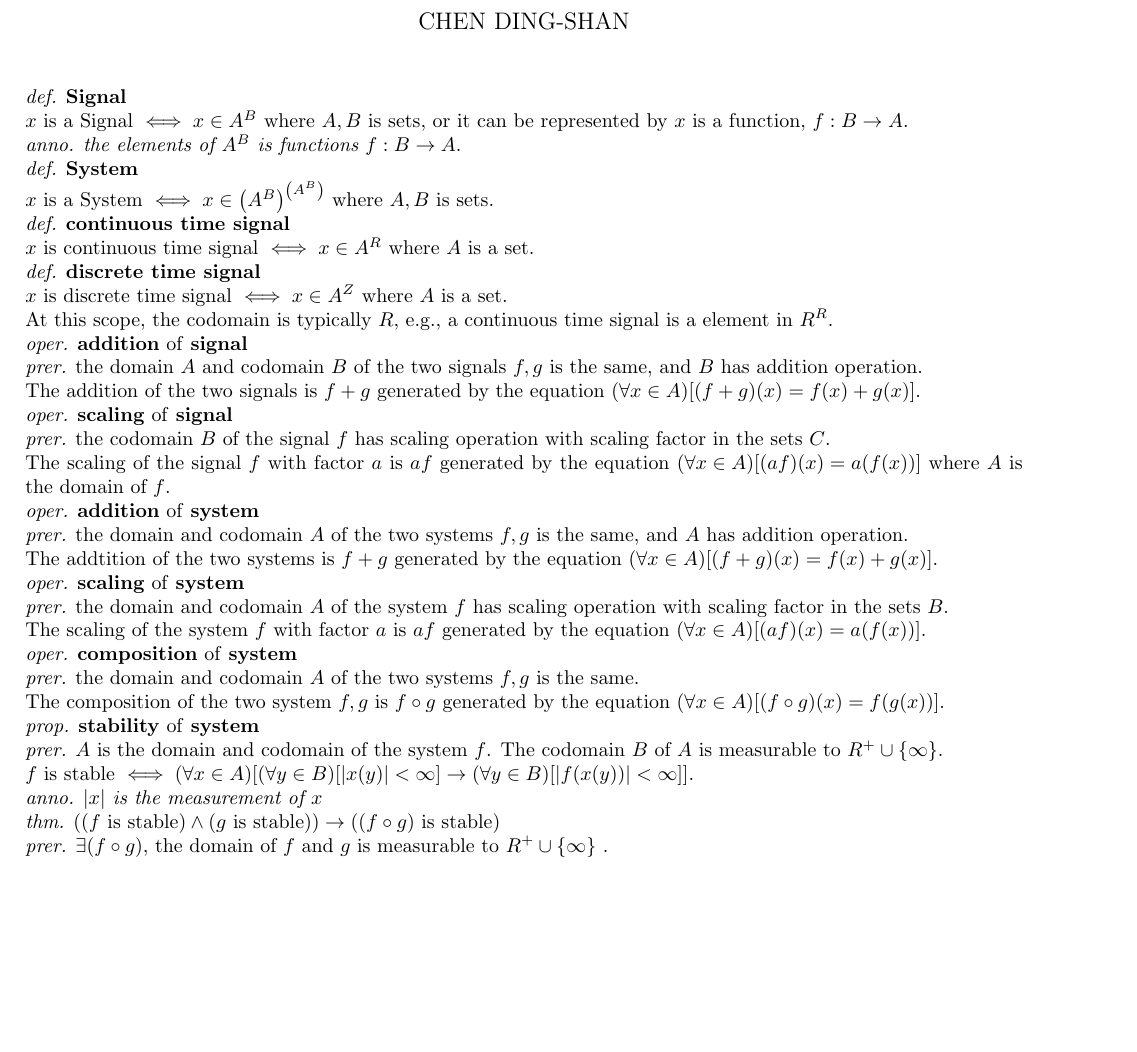
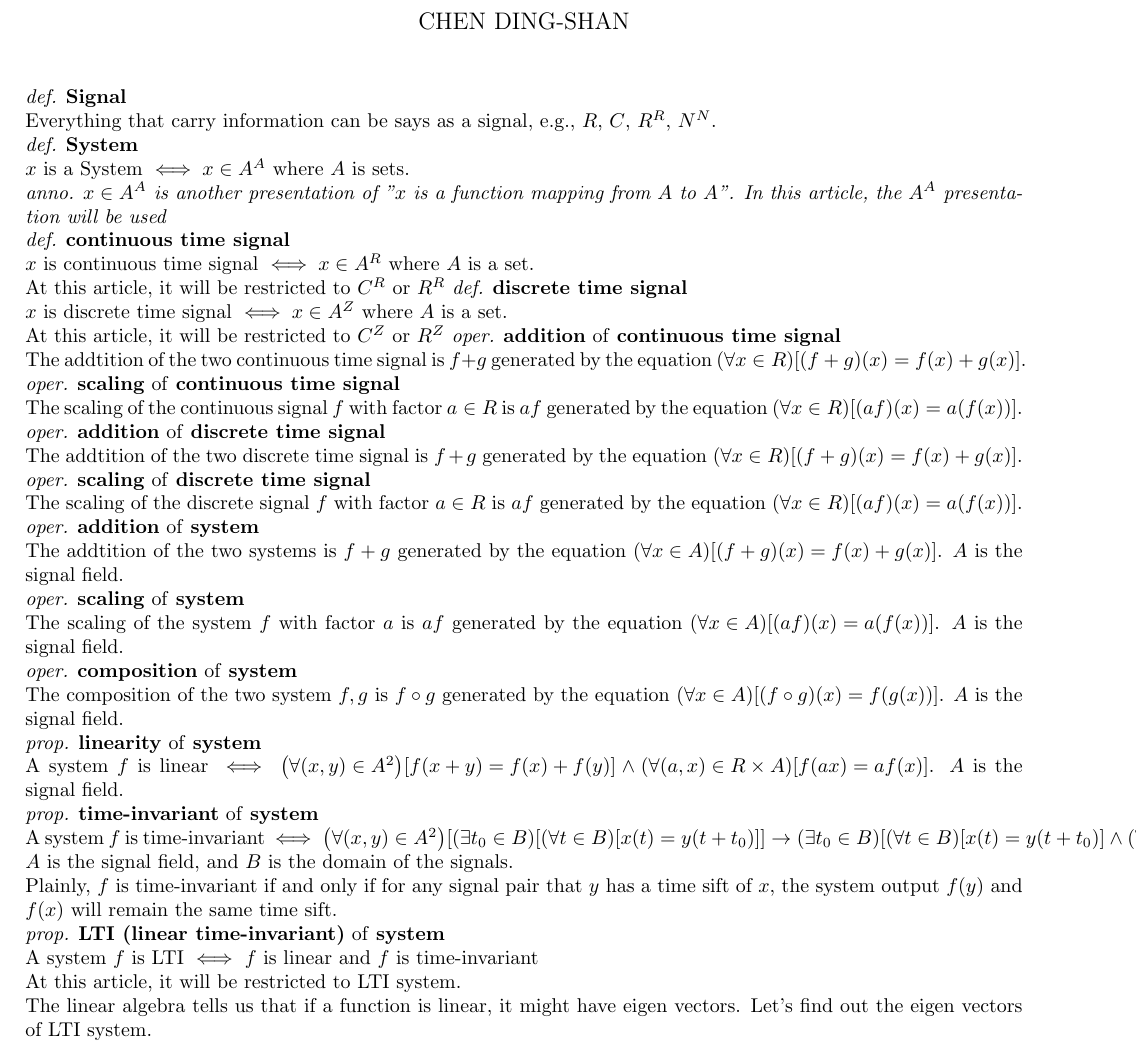
Before and after one commit to sam91911/doc, a LaTeX document (university/signal/main.tex): part of the page, cut so that both start at the same text, the shorter picture padded with empty space. Compiled offline with pdfLaTeX.

Commit message:
update signal

```diff
--- a/university/signal/main.tex
+++ b/university/signal/main.tex
@@ -1,4 +1,4 @@
-\documentclass[16pt]{article}
+\documentclass{article}
 \usepackage{amssymb}
 \usepackage{amsmath}
 \usepackage[margin=2.0cm]{geometry}
@@ -20,34 +20,38 @@
 \maketitle
 \noindent
 \df{Signal}\\
-$x$ is a Signal $\iff x \in A^B$ where $A, B$ is sets, or it can be represented by $x$ is a function, $f:B \to A$.\\
-\anno{the elements of $A^B$ is functions $f:B \to A$}.\\
+Everything that carry information can be says as a signal, e.g., $R$, $C$, $R^R$, $N^N$.\\
 \df{System}\\
-$x$ is a System $\iff x \in \sd{A^B}^\sd{A^B}$ where $A, B$ is sets.\\
+$x$ is a System $\iff x \in A^A$ where $A$ is sets.\\
+\anno{$x \in A^A$ is another presentation of "$x$ is a function mapping from $A$ to $A$". In this article, the $A^A$ presentation will be used}\\
 \df{continuous time signal}\\
 $x$ is continuous time signal $\iff x \in A^R$ where $A$ is a set.\\
+At this article, it will be restricted to $C^R$ or $R^R$
 \df{discrete time signal}\\
 $x$ is discrete time signal $\iff x \in A^Z$ where $A$ is a set.\\
-At this scope, the codomain is typically $R$, e.g., a continuous time signal is a element in $R^R$.\\
-\oper{addition}{signal}\\
-\prer{the domain $A$ and codomain $B$ of the two signals $f,g$ is the same, and $B$ has addition operation.}\\
-The addition of the two signals is $f+g$ generated by the equation $\sd{\forall x \in A}\md{\sd{f+g}\sd{x} = f\sd{x} + g\sd{x}}$.\\
-\oper{scaling}{signal}\\
-\prer{the codomain $B$ of the signal $f$ has scaling operation with scaling factor in the sets $C$.}\\
-The scaling of the signal $f$ with factor $a$ is $af$ generated by the equation $\sd{\forall x \in A}\md{\sd{af}\sd{x} = a\sd{f\sd{x}}}$ where $A$ is the domain of $f$.\\
+At this article, it will be restricted to $C^Z$ or $R^Z$
+\oper{addition}{continuous time signal}\\
+The addtition of the two continuous time signal is $f+g$ generated by the equation $\sd{\forall x \in R}\md{\sd{f+g}\sd{x} = f\sd{x} + g\sd{x}}$.\\
+\oper{scaling}{continuous time signal}\\
+The scaling of the continuous signal $f$ with factor $a \in R$ is $af$ generated by the equation $\sd{\forall x \in R}\md{\sd{af}\sd{x} = a\sd{f\sd{x}}}$.\\
+\oper{addition}{discrete time signal}\\
+The addtition of the two discrete time signal is $f+g$ generated by the equation $\sd{\forall x \in R}\md{\sd{f+g}\sd{x} = f\sd{x} + g\sd{x}}$.\\
+\oper{scaling}{discrete time signal}\\
+The scaling of the discrete signal $f$ with factor $a \in R$ is $af$ generated by the equation $\sd{\forall x \in R}\md{\sd{af}\sd{x} = a\sd{f\sd{x}}}$.\\
 \oper{addition}{system}\\
-\prer{the domain and codomain $A$ of the two systems $f,g$ is the same, and $A$ has addition operation.}\\
-The addtition of the two systems is $f+g$ generated by the equation $\sd{\forall x \in A}\md{\sd{f+g}\sd{x} = f\sd{x} + g\sd{x}}$.\\
+The addtition of the two systems is $f+g$ generated by the equation $\sd{\forall x \in A}\md{\sd{f+g}\sd{x} = f\sd{x} + g\sd{x}}$. $A$ is the signal field.\\
 \oper{scaling}{system}\\
-\prer{the domain and codomain $A$ of the system $f$ has scaling operation with scaling factor in the sets $B$.}\\
-The scaling of the system $f$ with factor $a$ is $af$ generated by the equation $\sd{\forall x \in A}\md{\sd{af}\sd{x} = a\sd{f\sd{x}}}$.\\
+The scaling of the system $f$ with factor $a$ is $af$ generated by the equation $\sd{\forall x \in A}\md{\sd{af}\sd{x} = a\sd{f\sd{x}}}$. $A$ is the signal field.\\
 \oper{composition}{system}\\
-\prer{the domain and codomain $A$ of the two systems $f,g$ is the same.}\\
-The composition of the two system $f,g$ is $f\circ g$ generated by the equation $\sd{\forall x \in A}\md{\sd{f\circ g}\sd{x} = f\sd{g\sd{x}}}$.\\
-\prop{stability}{system}\\
-\prer{$A$ is the domain and codomain of the system $f$. The codomain $B$ of $A$ is measurable to $R^{+}\cup\ld{\infty}$.}\\
-$f$ is stable $\iff \sd{\forall x \in A}\md{\sd{\forall y \in B}\md{\abs{x\sd{y}} < \infty} \to \sd{\forall y \in B}\md{\abs{f\sd{x\sd{y}}} < \infty}}$.\\
-\anno{$\abs{x}$ is the measurement of $x$}\\
-\thm{$\sd{\sd{f\text{ is stable}}\land\sd{g\text{ is stable}}} \to \sd{\sd{f \circ g}\text{ is stable}}$}\\
-\prer{$\exists\sd{f \circ g}$, the domain of $f$ and $g$ is measurable to $R^{+}\cup\ld{\infty}$ .}\\
+The composition of the two system $f,g$ is $f\circ g$ generated by the equation $\sd{\forall x \in A}\md{\sd{f\circ g}\sd{x} = f\sd{g\sd{x}}}$. $A$ is the signal field.\\
+\prop{linearity}{system}\\
+A system $f$ is linear $\iff \sd{\forall \sd{x,y} \in A^2}\md{f\sd{x+y} = f\sd{x}+f\sd{y}}\land\sd{\forall \sd{a,x} \in R\times A}\md{f\sd{ax} = af\sd{x}}$. $A$ is the signal field.\\
+\prop{time-invariant}{system}\\
+A system $f$ is time-invariant $\iff \sd{\forall \sd{x,y} \in A^2}\md{\sd{\exists t_0 \in B}\md{\sd{\forall t \in B}\md{x\sd{t} = y\sd{t+t_0}}} \to \sd{\exists t_0 \in B}\md{\sd{\forall t \in B}\md{x\sd{t} = y\sd{t+t_0}}\land\sd{\forall t \in B}\md{\sd{f\sd{x}}\sd{t} = \sd{f\sd{y}}\sd{t+t_0}}}}$. $A$ is the signal field, and $B$ is the domain of the signals.\\
+Plainly, $f$ is time-invariant if and only if for any signal pair that $y$ has a time sift of $x$, the system output $f\sd{y}$ and $f\sd{x}$ will remain the same time sift.\\
+\prop{LTI (linear time-invariant)}{system}\\
+A system $f$ is LTI $\iff$ $f$ is linear and $f$ is time-invariant\\
+At this article, it will be restricted to LTI system.\\
+The linear algebra tells us that if a function is linear, it might have eigen vectors. Let's find out the eigen vectors of LTI system.\\
+
 \end{document}
```
Also changed, not shown: university/signal/main.pdf.
